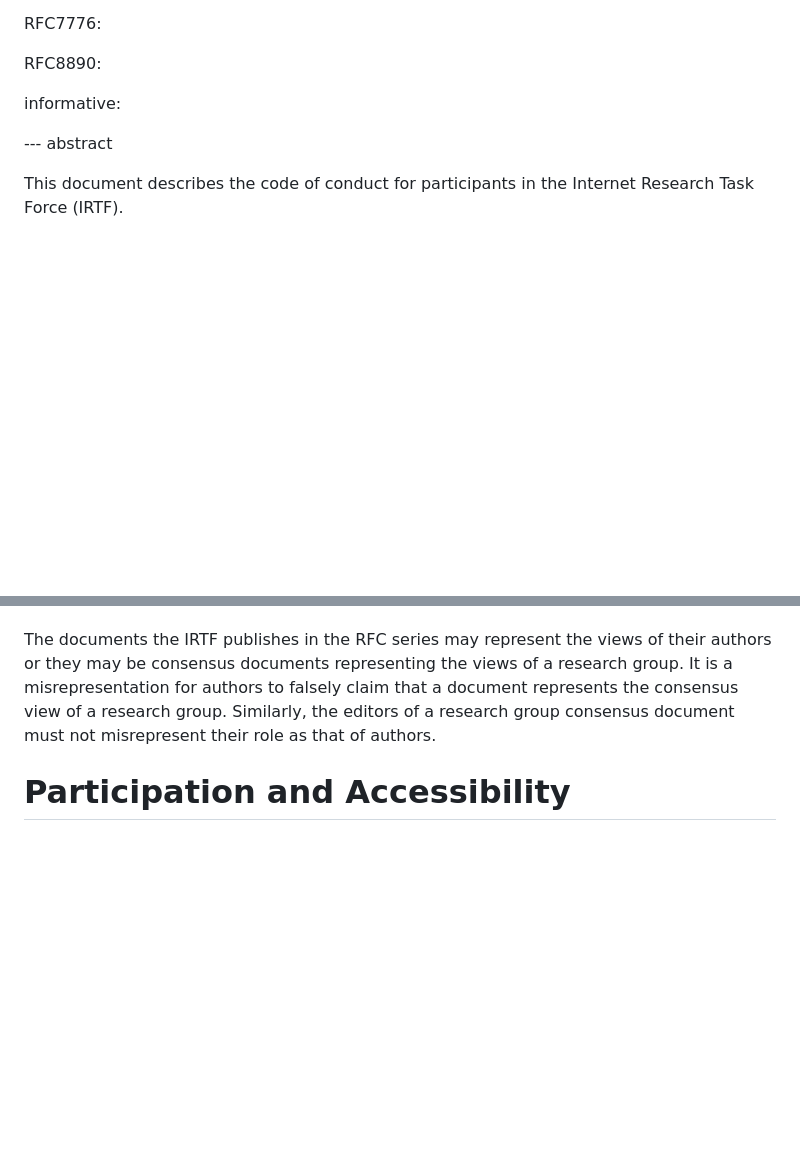
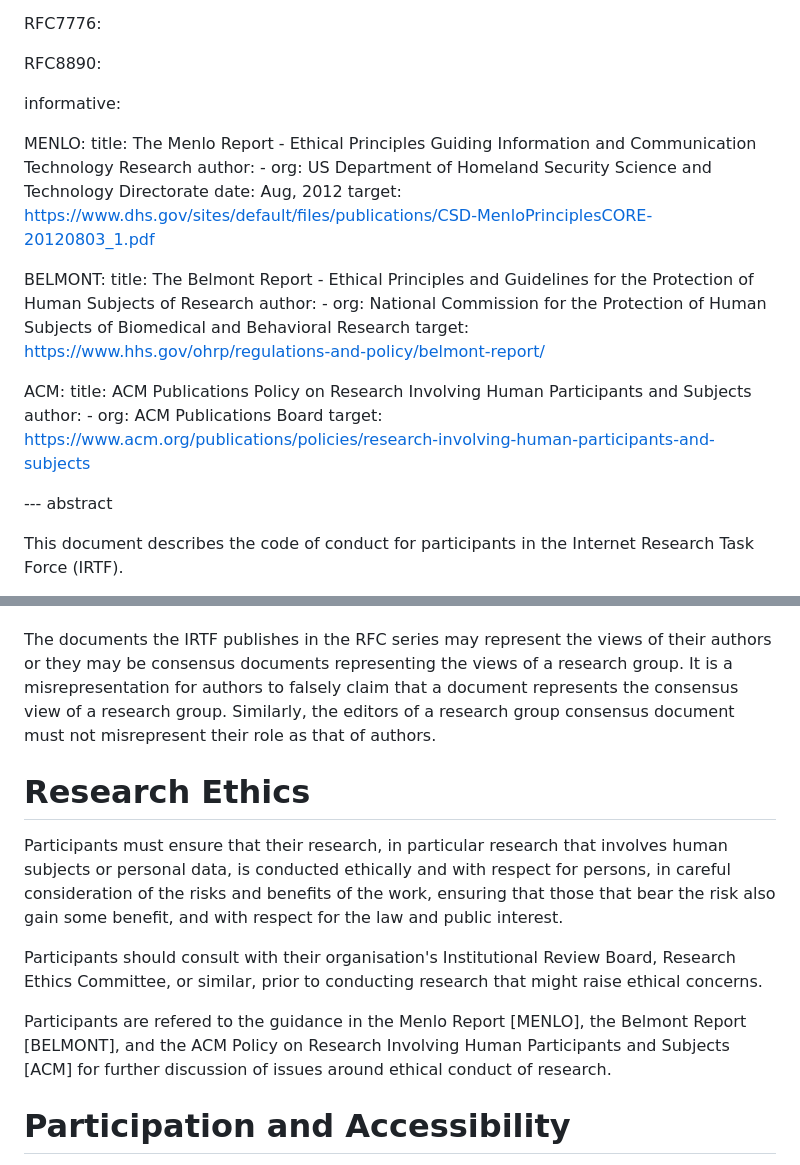
Before and after one commit to irtf-chair/code-of-coduct, a Markdown page: draft-perkins-irtf-code-of-conduct.md, 2 parts joined by grey strips. Rendered like a GitHub page; blank space fills up the shorter version.

Commit message:
Add a Research Ethics section

```diff
--- a/draft-perkins-irtf-code-of-conduct.md
+++ b/draft-perkins-irtf-code-of-conduct.md
@@ -54,6 +54,25 @@ normative:
   RFC8890:
 
 informative:
+
+  MENLO:
+    title: The Menlo Report - Ethical Principles Guiding Information and Communication Technology Research
+    author:
+     - org: US Department of Homeland Security Science and Technology Directorate
+    date: Aug, 2012
+    target: https://www.dhs.gov/sites/default/files/publications/CSD-MenloPrinciplesCORE-20120803_1.pdf
+
+  BELMONT:
+    title:  The Belmont Report - Ethical Principles and Guidelines for the Protection of Human Subjects of Research
+    author:
+      - org: National Commission for the Protection of Human Subjects of Biomedical and Behavioral Research
+    target: https://www.hhs.gov/ohrp/regulations-and-policy/belmont-report/
+
+  ACM:
+    title: ACM Publications Policy on Research Involving Human Participants and Subjects
+    author:
+      - org: ACM Publications Board
+    target: https://www.acm.org/publications/policies/research-involving-human-participants-and-subjects
 
 
 --- abstract
@@ -202,6 +221,24 @@ Similarly, the editors of a research group consensus document must not
 misrepresent their role as that of authors.
 
 
+# Research Ethics
+
+Participants must ensure that their research, in particular research that
+involves human subjects or personal data, is conducted ethically and with
+respect for persons, in careful consideration of the risks and benefits
+of the work, ensuring that those that bear the risk also gain some benefit,
+and with respect for the law and public interest.
+
+Participants should consult with their organisation's Institutional Review
+Board, Research Ethics Committee, or similar, prior to conducting research
+that might raise ethical concerns.
+
+Participants are refered to the guidance in the Menlo Report [MENLO], the
+Belmont Report [BELMONT], and the ACM Policy on Research Involving Human
+Participants and Subjects [ACM] for further discussion of issues around
+ethical conduct of research.
+
+
 # Participation and Accessibility
 
 
```
